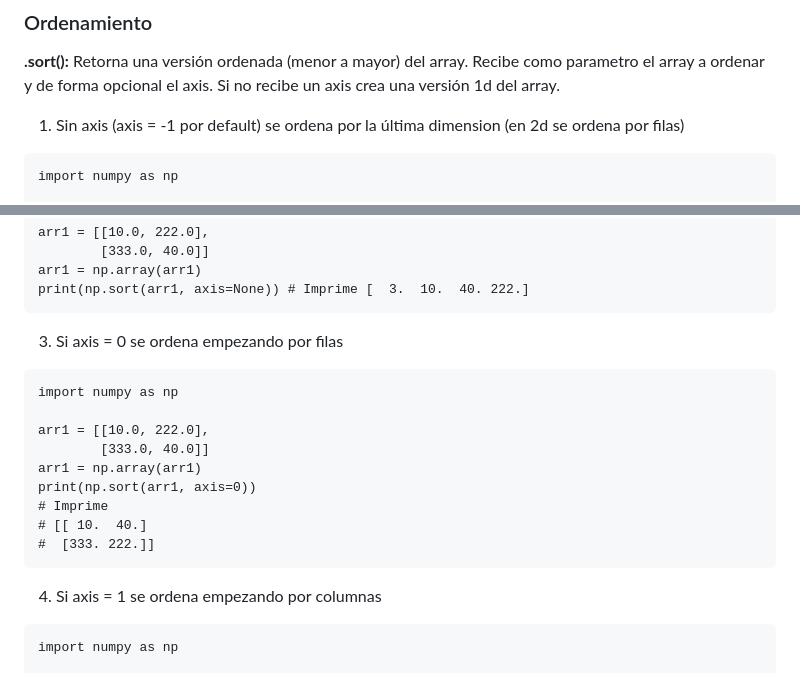
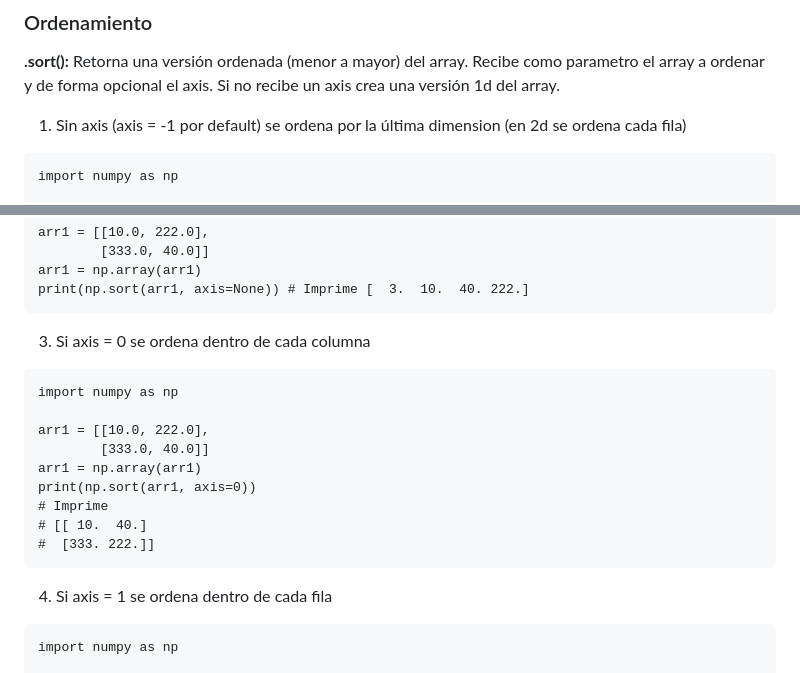
Before and after one commit to andresalas201/PrincipiosDeInformatica, a Markdown page: Markdowns/Ch10.md, 2 parts joined by grey strips. Drawn GitHub-style.

Commit message:
fix to ch10

````diff
--- a/Markdowns/Ch10.md
+++ b/Markdowns/Ch10.md
@@ -793,7 +793,7 @@ print(res)
 
 **.sort():** Retorna una versión ordenada (menor a mayor) del array. Recibe como parametro el array a ordenar y de forma opcional el axis. Si no recibe un axis crea una versión 1d del array.
 
-1. Sin axis (axis = -1 por default) se ordena por la última dimension (en 2d se ordena por filas)
+1. Sin axis (axis = -1 por default) se ordena por la última dimension (en 2d se ordena cada fila)
 
 ```
 import numpy as np
@@ -818,7 +818,7 @@ arr1 = np.array(arr1)
 print(np.sort(arr1, axis=None)) # Imprime [  3.  10.  40. 222.]
 ```
 
-3. Si axis = 0 se ordena empezando por filas
+3. Si axis = 0 se ordena dentro de cada columna
 
 ```
 import numpy as np
@@ -832,7 +832,7 @@ print(np.sort(arr1, axis=0))
 #  [333. 222.]]
 ```
 
-4. Si axis = 1 se ordena empezando por columnas
+4. Si axis = 1 se ordena dentro de cada fila
 
 ```
 import numpy as np
````
